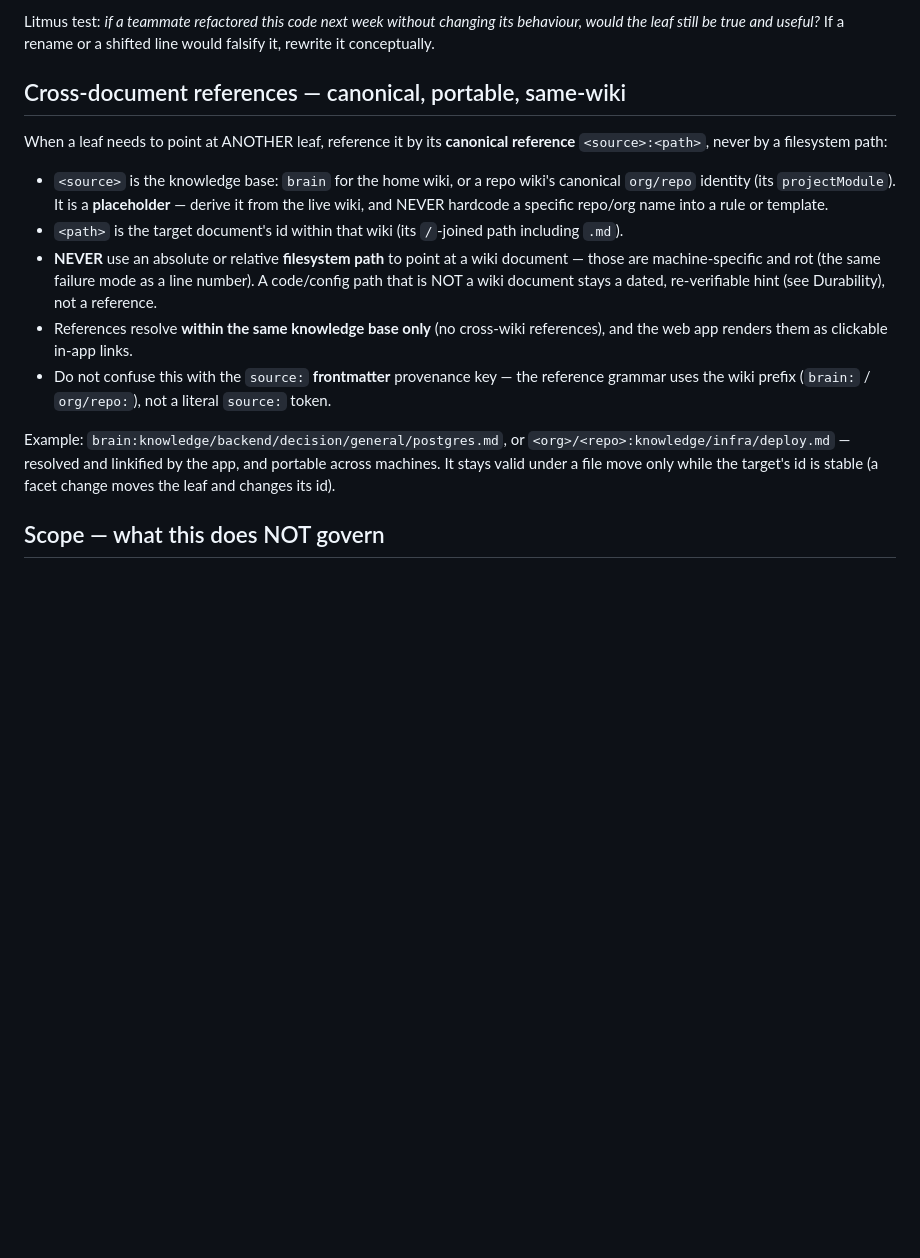
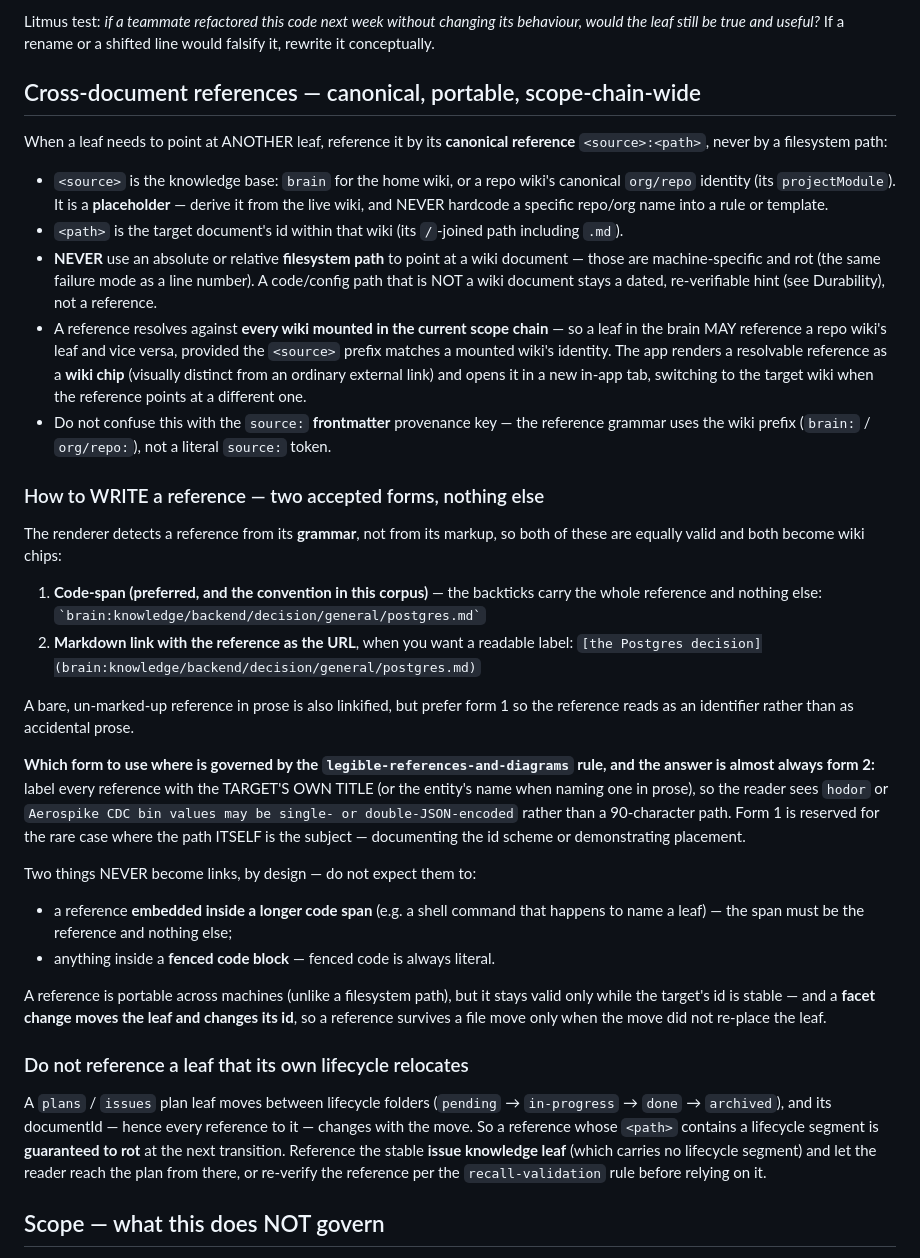
Before and after one commit to ctxr-dev/llm-wiki-memory, a Markdown page: templates/rules/content-quality.md, the part around the change. Rendered like a GitHub page; blank space fills up the shorter version.

```diff
--- a/templates/rules/content-quality.md
+++ b/templates/rules/content-quality.md
@@ -72,7 +72,7 @@ Litmus test: *if a teammate refactored this code next week without changing its
 the leaf still be true and useful?* If a rename or a shifted line would falsify it, rewrite it
 conceptually.
 
-## Cross-document references — canonical, portable, same-wiki
+## Cross-document references — canonical, portable, scope-chain-wide
 
 When a leaf needs to point at ANOTHER leaf, reference it by its **canonical reference**
 `<source>:<path>`, never by a filesystem path:
@@ -84,15 +84,53 @@ When a leaf needs to point at ANOTHER leaf, reference it by its **canonical refe
 - **NEVER** use an absolute or relative **filesystem path** to point at a wiki document — those
   are machine-specific and rot (the same failure mode as a line number). A code/config path that
   is NOT a wiki document stays a dated, re-verifiable hint (see Durability), not a reference.
-- References resolve **within the same knowledge base only** (no cross-wiki references), and the
-  web app renders them as clickable in-app links.
+- A reference resolves against **every wiki mounted in the current scope chain** — so a leaf in the
+  brain MAY reference a repo wiki's leaf and vice versa, provided the `<source>` prefix matches a
+  mounted wiki's identity. The app renders a resolvable reference as a **wiki chip** (visually
+  distinct from an ordinary external link) and opens it in a new in-app tab, switching to the
+  target wiki when the reference points at a different one.
 - Do not confuse this with the `source:` **frontmatter** provenance key — the reference grammar
   uses the wiki prefix (`brain:` / `org/repo:`), not a literal `source:` token.
 
-Example: `brain:knowledge/backend/decision/general/postgres.md`, or
-`<org>/<repo>:knowledge/infra/deploy.md` — resolved and linkified by the app, and portable across
-machines. It stays valid under a file move only while the target's id is stable (a facet change
-moves the leaf and changes its id).
+### How to WRITE a reference — two accepted forms, nothing else
+
+The renderer detects a reference from its **grammar**, not from its markup, so both of these are
+equally valid and both become wiki chips:
+
+1. **Code-span (preferred, and the convention in this corpus)** — the backticks carry the whole
+   reference and nothing else:
+   `` `brain:knowledge/backend/decision/general/postgres.md` ``
+2. **Markdown link with the reference as the URL**, when you want a readable label:
+   `[the Postgres decision](brain:knowledge/backend/decision/general/postgres.md)`
+
+A bare, un-marked-up reference in prose is also linkified, but prefer form 1 so the reference
+reads as an identifier rather than as accidental prose.
+
+**Which form to use where is governed by the `legible-references-and-diagrams` rule, and the
+answer is almost always form 2:** label every reference with the TARGET'S OWN TITLE (or the
+entity's name when naming one in prose), so the reader sees `hodor` or
+`Aerospike CDC bin values may be single- or double-JSON-encoded` rather than a 90-character
+path. Form 1 is reserved for the rare case where the path ITSELF is the subject — documenting
+the id scheme or demonstrating placement.
+
+Two things NEVER become links, by design — do not expect them to:
+
+- a reference **embedded inside a longer code span** (e.g. a shell command that happens to name a
+  leaf) — the span must be the reference and nothing else;
+- anything inside a **fenced code block** — fenced code is always literal.
+
+A reference is portable across machines (unlike a filesystem path), but it stays valid only while
+the target's id is stable — and a **facet change moves the leaf and changes its id**, so a
+reference survives a file move only when the move did not re-place the leaf.
+
+### Do not reference a leaf that its own lifecycle relocates
+
+A `plans` / `issues` plan leaf moves between lifecycle folders (`pending` → `in-progress` → `done`
+→ `archived`), and its documentId — hence every reference to it — changes with the move. So a
+reference whose `<path>` contains a lifecycle segment is **guaranteed to rot** at the next
+transition. Reference the stable **issue knowledge leaf** (which carries no lifecycle segment) and
+let the reader reach the plan from there, or re-verify the reference per the `recall-validation`
+rule before relying on it.
 
 ## Scope — what this does NOT govern
 
```
Also changed, not shown: templates/agents-memory-instructions.md (+2 -2 lines), templates/rules/legible-references-and-diagrams.md (added, +145 -0 lines).
